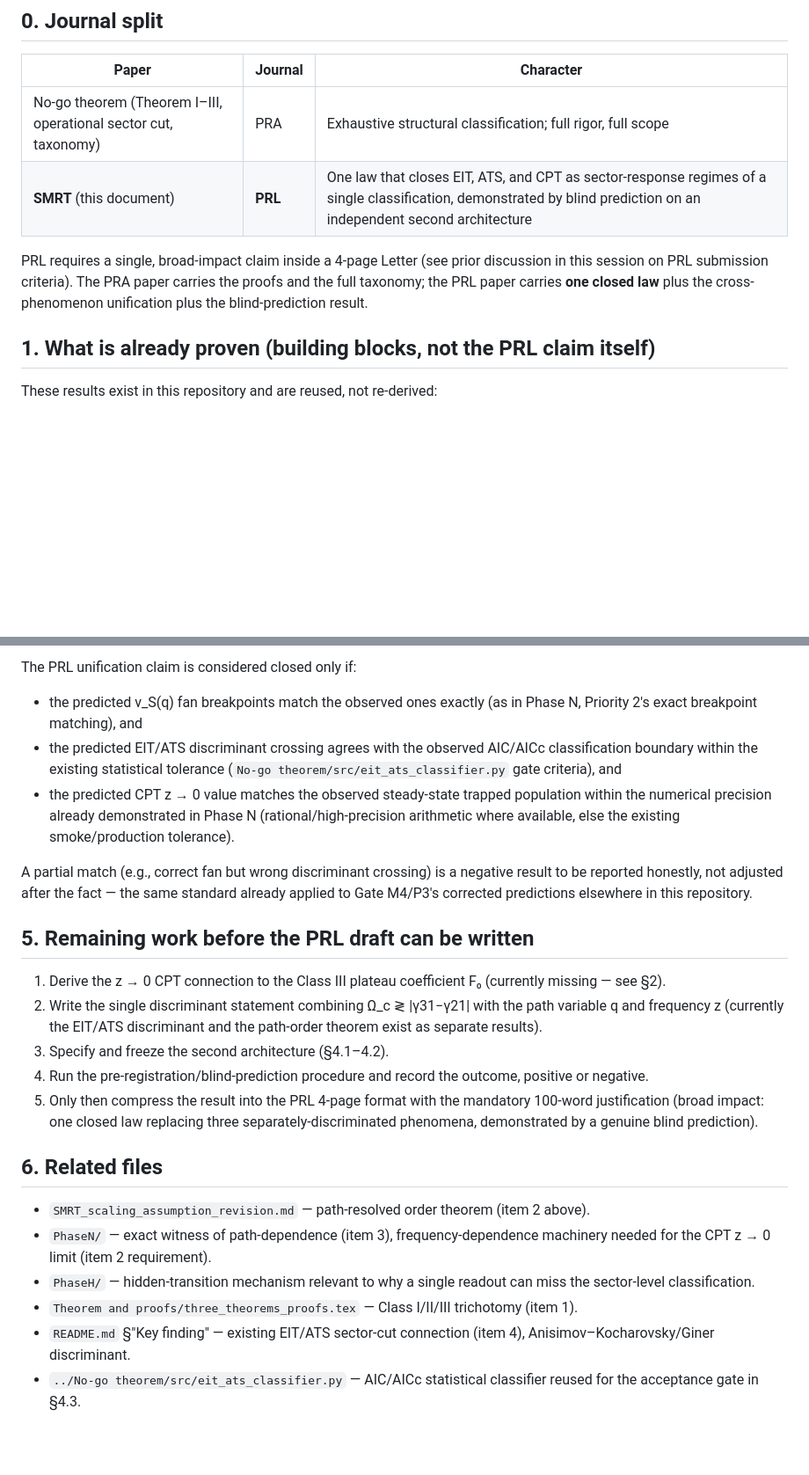
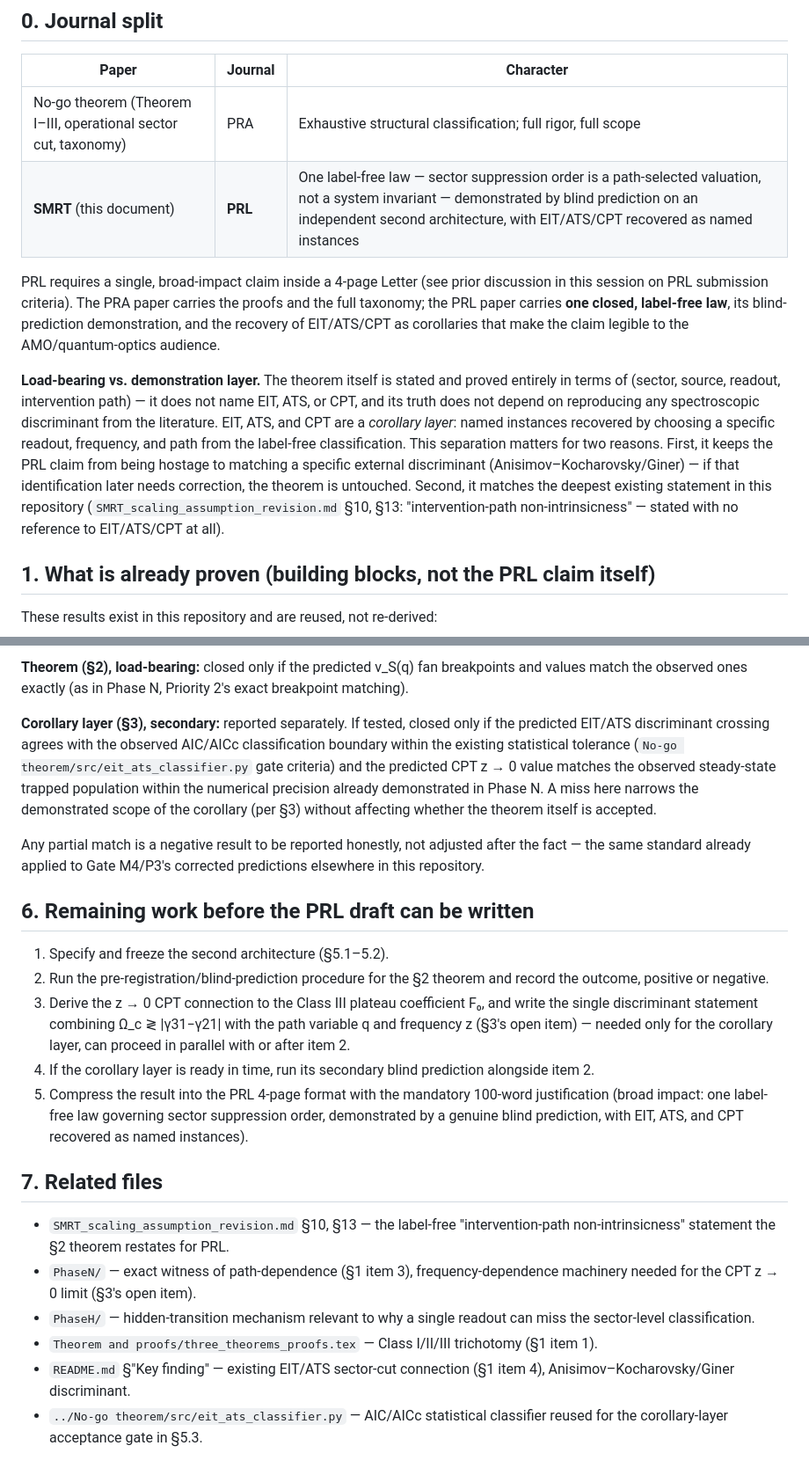
Before and after one commit to Risei412/NV-EIT-space, a Markdown page: New no-go theory/SMRT_PRL_CENTRAL_CLAIM.md, 2 parts joined by grey strips. Shown at 88% size. GitHub-like rendering; blank space fills up the shorter version.

```diff
--- a/New no-go theory/SMRT_PRL_CENTRAL_CLAIM.md
+++ b/New no-go theory/SMRT_PRL_CENTRAL_CLAIM.md
@@ -10,12 +10,27 @@ second, independent architecture before the claim is considered closed.
 | Paper | Journal | Character |
 |---|---|---|
 | No-go theorem (Theorem I–III, operational sector cut, taxonomy) | PRA | Exhaustive structural classification; full rigor, full scope |
-| **SMRT** (this document) | **PRL** | One law that closes EIT, ATS, and CPT as sector-response regimes of a single classification, demonstrated by blind prediction on an independent second architecture |
+| **SMRT** (this document) | **PRL** | One label-free law — sector suppression order is a path-selected valuation, not a system invariant — demonstrated by blind prediction on an independent second architecture, with EIT/ATS/CPT recovered as named instances |
 
 PRL requires a single, broad-impact claim inside a 4-page Letter (see prior
 discussion in this session on PRL submission criteria). The PRA paper carries
-the proofs and the full taxonomy; the PRL paper carries **one closed law**
-plus the cross-phenomenon unification plus the blind-prediction result.
+the proofs and the full taxonomy; the PRL paper carries **one closed,
+label-free law**, its blind-prediction demonstration, and the recovery of
+EIT/ATS/CPT as corollaries that make the claim legible to the AMO/quantum-optics
+audience.
+
+**Load-bearing vs. demonstration layer.** The theorem itself is stated and
+proved entirely in terms of (sector, source, readout, intervention path) — it
+does not name EIT, ATS, or CPT, and its truth does not depend on reproducing
+any spectroscopic discriminant from the literature. EIT, ATS, and CPT are a
+*corollary layer*: named instances recovered by choosing a specific readout,
+frequency, and path from the label-free classification. This separation
+matters for two reasons. First, it keeps the PRL claim from being hostage to
+matching a specific external discriminant (Anisimov–Kocharovsky/Giner) — if
+that identification later needs correction, the theorem is untouched.
+Second, it matches the deepest existing statement in this repository
+(`SMRT_scaling_assumption_revision.md` §10, §13: "intervention-path
+non-intrinsicness" — stated with no reference to EIT/ATS/CPT at all).
 
 ## 1. What is already proven (building blocks, not the PRL claim itself)
 
@@ -149,46 +180,49 @@ is numerically run.
 
-The PRL unification claim is considered closed only if:
-- the predicted ν_S(q) fan breakpoints match the observed ones exactly (as in
-  Phase N, Priority 2's exact breakpoint matching), and
-- the predicted EIT/ATS discriminant crossing agrees with the observed AIC/AICc
-  classification boundary within the existing statistical tolerance
-  (`No-go theorem/src/eit_ats_classifier.py` gate criteria), and
-- the predicted CPT z → 0 value matches the observed steady-state trapped
-  population within the numerical precision already demonstrated in Phase N
-  (rational/high-precision arithmetic where available, else the existing
-  smoke/production tolerance).
+**Theorem (§2), load-bearing:** closed only if the predicted ν_S(q) fan
+breakpoints and values match the observed ones exactly (as in Phase N,
+Priority 2's exact breakpoint matching).
 
-A partial match (e.g., correct fan but wrong discriminant crossing) is a
-negative result to be reported honestly, not adjusted after the fact — the
-same standard already applied to Gate M4/P3's corrected predictions elsewhere
-in this repository.
+**Corollary layer (§3), secondary:** reported separately. If tested, closed
+only if the predicted EIT/ATS discriminant crossing agrees with the observed
+AIC/AICc classification boundary within the existing statistical tolerance
+(`No-go theorem/src/eit_ats_classifier.py` gate criteria) and the predicted
+CPT z → 0 value matches the observed steady-state trapped population within
+the numerical precision already demonstrated in Phase N. A miss here narrows
+the demonstrated scope of the corollary (per §3) without affecting whether
+the theorem itself is accepted.
 
-## 5. Remaining work before the PRL draft can be written
+Any partial match is a negative result to be reported honestly, not adjusted
+after the fact — the same standard already applied to Gate M4/P3's corrected
+predictions elsewhere in this repository.
 
-1. Derive the z → 0 CPT connection to the Class III plateau coefficient F₀
-   (currently missing — see §2).
-2. Write the single discriminant statement combining Ω_c ≷ |γ31−γ21| with the
-   path variable q and frequency z (currently the EIT/ATS discriminant and
-   the path-order theorem exist as separate results).
-3. Specify and freeze the second architecture (§4.1–4.2).
-4. Run the pre-registration/blind-prediction procedure and record the
-   outcome, positive or negative.
-5. Only then compress the result into the PRL 4-page format with the
-   mandatory 100-word justification (broad impact: one closed law replacing
-   three separately-discriminated phenomena, demonstrated by a genuine blind
-   prediction).
+## 6. Remaining work before the PRL draft can be written
 
-## 6. Related files
+1. Specify and freeze the second architecture (§5.1–5.2).
+2. Run the pre-registration/blind-prediction procedure for the §2 theorem
+   and record the outcome, positive or negative.
+3. Derive the z → 0 CPT connection to the Class III plateau coefficient F₀,
+   and write the single discriminant statement combining Ω_c ≷ |γ31−γ21|
+   with the path variable q and frequency z (§3's open item) — needed only
+   for the corollary layer, can proceed in parallel with or after item 2.
+4. If the corollary layer is ready in time, run its secondary blind
+   prediction alongside item 2.
+5. Compress the result into the PRL 4-page format with the mandatory 100-word
+   justification (broad impact: one label-free law governing sector
+   suppression order, demonstrated by a genuine blind prediction, with EIT,
+   ATS, and CPT recovered as named instances).
 
-- `SMRT_scaling_assumption_revision.md` — path-resolved order theorem (item 2
-  above).
-- `PhaseN/` — exact witness of path-dependence (item 3), frequency-dependence
-  machinery needed for the CPT z → 0 limit (item 2 requirement).
+## 7. Related files
+
+- `SMRT_scaling_assumption_revision.md` §10, §13 — the label-free
+  "intervention-path non-intrinsicness" statement the §2 theorem restates
+  for PRL.
+- `PhaseN/` — exact witness of path-dependence (§1 item 3), frequency-dependence
+  machinery needed for the CPT z → 0 limit (§3's open item).
 - `PhaseH/` — hidden-transition mechanism relevant to why a single readout can
   miss the sector-level classification.
 - `Theorem and proofs/three_theorems_proofs.tex` — Class I/II/III trichotomy
-  (item 1).
-- `README.md` §"Key finding" — existing EIT/ATS sector-cut connection (item
-  4), Anisimov–Kocharovsky/Giner discriminant.
+  (§1 item 1).
+- `README.md` §"Key finding" — existing EIT/ATS sector-cut connection (§1
+  item 4), Anisimov–Kocharovsky/Giner discriminant.
 - `../No-go theorem/src/eit_ats_classifier.py` — AIC/AICc statistical
-  classifier reused for the acceptance gate in §4.3.
+  classifier reused for the corollary-layer acceptance gate in §5.3.
```
Also changed, not shown: other parts of New no-go theory/SMRT_PRL_CENTRAL_CLAIM.md (+74 -58 lines).
